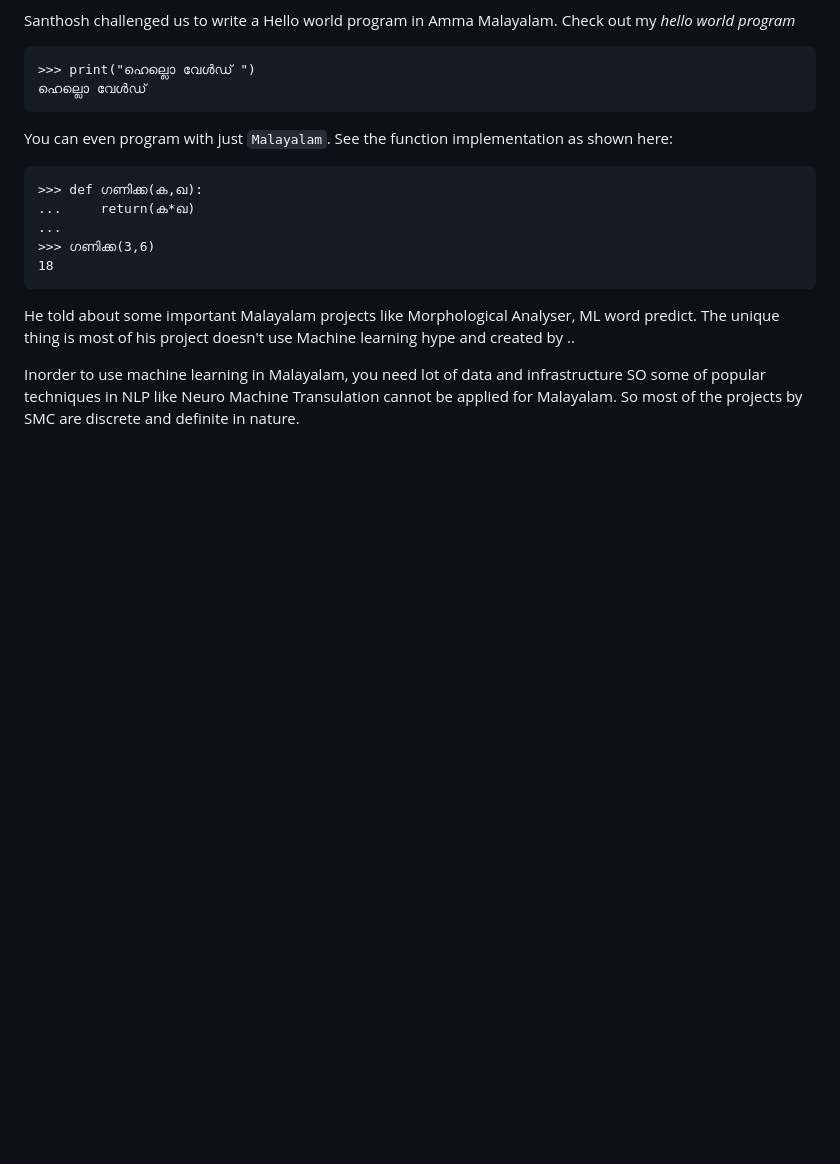
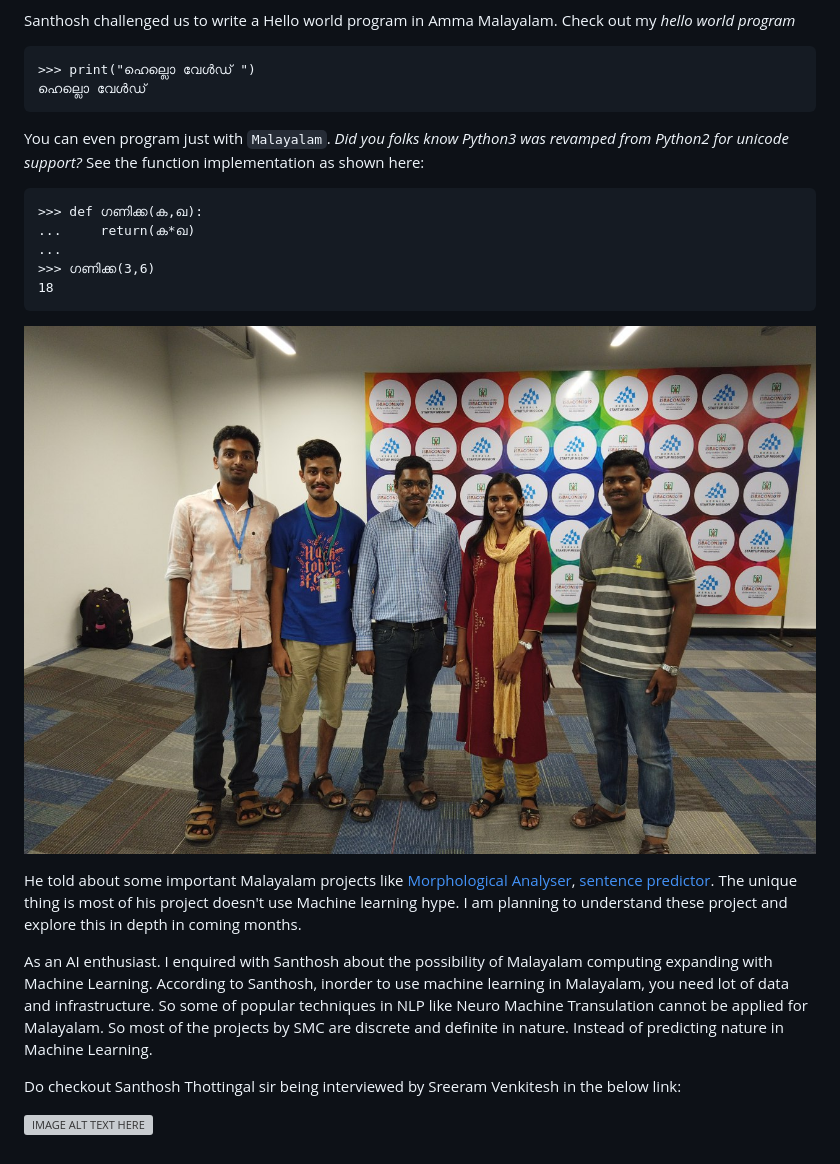
Before and after one commit to kurianbenoy/kurianbenoy-website, a Markdown page: _posts/2019-07-30-Malayalam_computing.md, the part around the change. Rendered like a GitHub page; pictures changed too: img/withsanthosh.jpg (added); blank space fills up the shorter version; grey boxes are pictures that could not be loaded.

Commit message:
update malayalam blog post

````diff
--- a/_posts/2019-07-30-Malayalam_computing.md
+++ b/_posts/2019-07-30-Malayalam_computing.md
@@ -24,7 +24,7 @@ Santhosh challenged us to write a Hello world program in Amma Malayalam. Check o
 ഹെല്ലൊ വേൾഡ്
 ```
 
-You can even program with just `Malayalam`. See the function implementation as shown here:
+You can even program just with `Malayalam`. *Did you folks know Python3 was revamped from Python2 for unicode support?*  See the function implementation as shown here:
 
 
 ```
@@ -34,11 +34,23 @@ You can even program with just `Malayalam`. See the function implementation as s
 >>> ഗണിക്ക(3,6)
 18
 ```
-He told about some important Malayalam projects like Morphological Analyser,
-ML word predict. The unique thing is most of his project doesn't use Machine
-learning hype and created by ..
 
-Inorder to use machine learning in Malayalam, you need lot of data and infrastructure
-SO some of popular techniques in NLP like Neuro Machine Transulation cannot
+![alt text](/img/withsanthosh.jpg "Logo Title Text 1")
+
+He told about some important Malayalam projects like [Morphological Analyser](https://github.com/smc/mlmorph),
+[sentence predictor](https://gitlab.com/smc/mlpredict).
+The unique thing is most of his project doesn't use Machine
+learning hype. I am planning to understand these project and
+explore this in depth in coming months.
+
+As an AI enthusiast. I enquired with Santhosh about the possibility of Malayalam
+computing expanding with Machine Learning. According to Santhosh, inorder to use
+machine learning in Malayalam, you need lot of data and infrastructure.
+So some of popular techniques in NLP like Neuro Machine Transulation cannot
 be applied for Malayalam. So most of the projects by SMC are discrete and
-definite in nature.
+definite in nature. Instead of predicting nature in Machine Learning.
+
+Do checkout Santhosh Thottingal sir being interviewed by Sreeram Venkitesh in the
+below link:
+
+[![IMAGE ALT TEXT HERE](https://img.youtube.com/vi/Tr6Wxiusr54/0.jpg)](https://www.youtube.com/watch?v=Tr6Wxiusr54)
````
